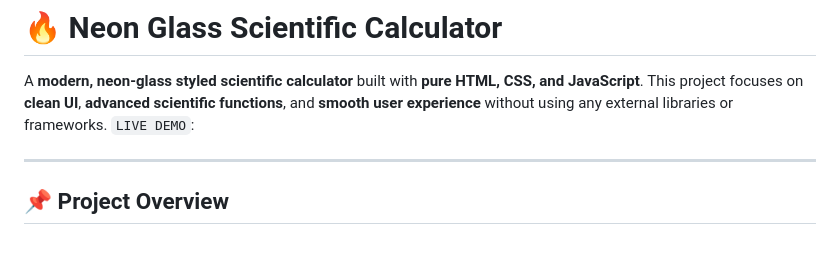
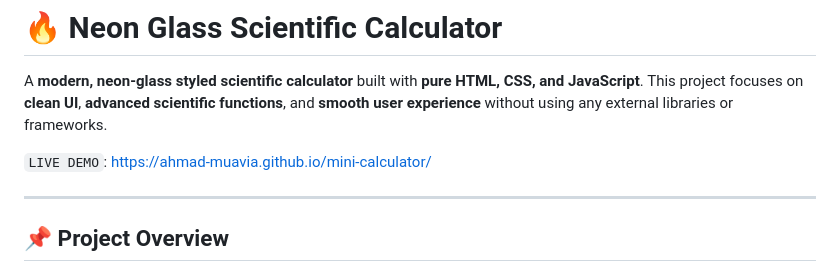
Before and after one commit to Ahmad-Muavia/mini-calculator, a Markdown page: README.md, the part around the change. Drawn GitHub-style; blank space fills up the shorter version.

Commit message:
Add live demo link to README

```diff
--- a/README.md
+++ b/README.md
@@ -1,7 +1,8 @@
 # 🔥 Neon Glass Scientific Calculator
 
 A **modern, neon-glass styled scientific calculator** built with **pure HTML, CSS, and JavaScript**. This project focuses on **clean UI**, **advanced scientific functions**, and **smooth user experience** without using any external libraries or frameworks.
-`LIVE DEMO`:
+
+`LIVE DEMO`:  https://ahmad-muavia.github.io/mini-calculator/
 
 ---
 
```
